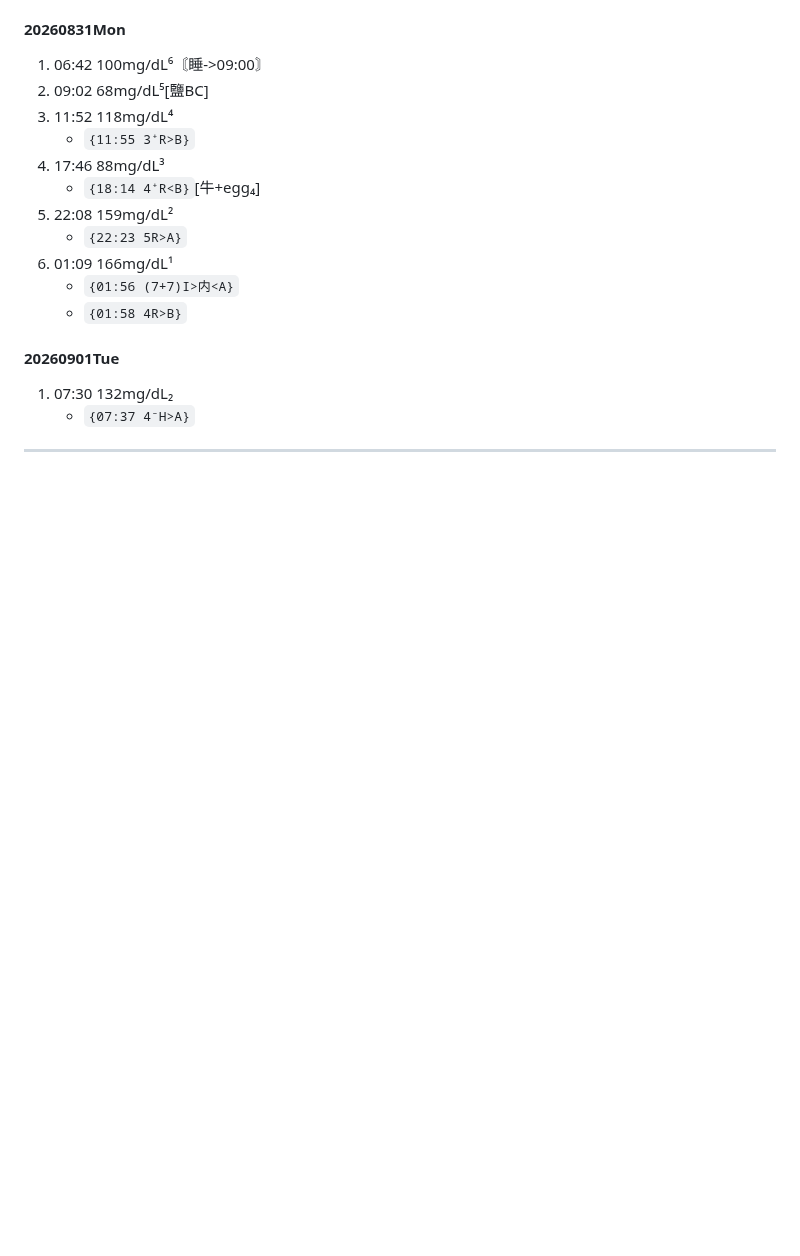
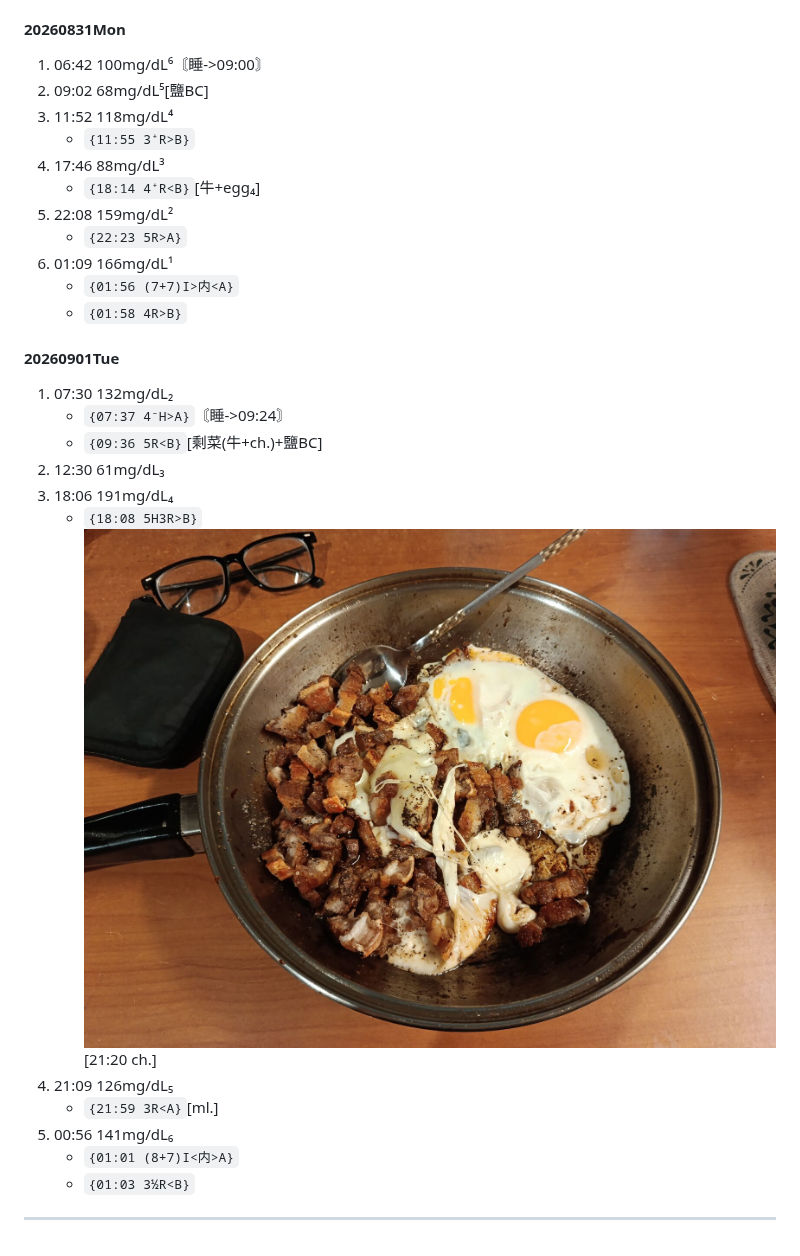
Before and after one commit to louisophie/BG_record, a Markdown page: bloodsugar.md, the part around the change. GitHub-like rendering; pictures changed too: image/IMG_20260901_181143.jpg (added); blank space fills up the shorter version.

Commit message:
20260902Wed01:13_Redmi

```diff
--- a/bloodsugar.md
+++ b/bloodsugar.md
@@ -2434,6 +2434,15 @@
 
 #### 20260901Tue
 1. 07:30 132mg/dL₂
-    - `{07:37 4⁻H>A}`
+    - `{07:37 4⁻H>A}`〘睡->09:24〙
+    - `{09:36 5R<B}`[剩菜(牛+ch.)+鹽BC]
+2. 12:30 61mg/dL₃
+3. 18:06 191mg/dL₄
+   - `{18:08 5H3R>B}` ![IMG_20260901_181143.jpg](./image/IMG_20260901_181143.jpg)[21:20 ch.]
+4. 21:09 126mg/dL₅
+   - `{21:59 3R<A}`[ml.]
+5. 00:56 141mg/dL₆
+   - `{01:01 (8+7)I<内>A}`
+   - `{01:03 3½R<B}`
 
 ---
```
Also changed, not shown: 1 other file.
